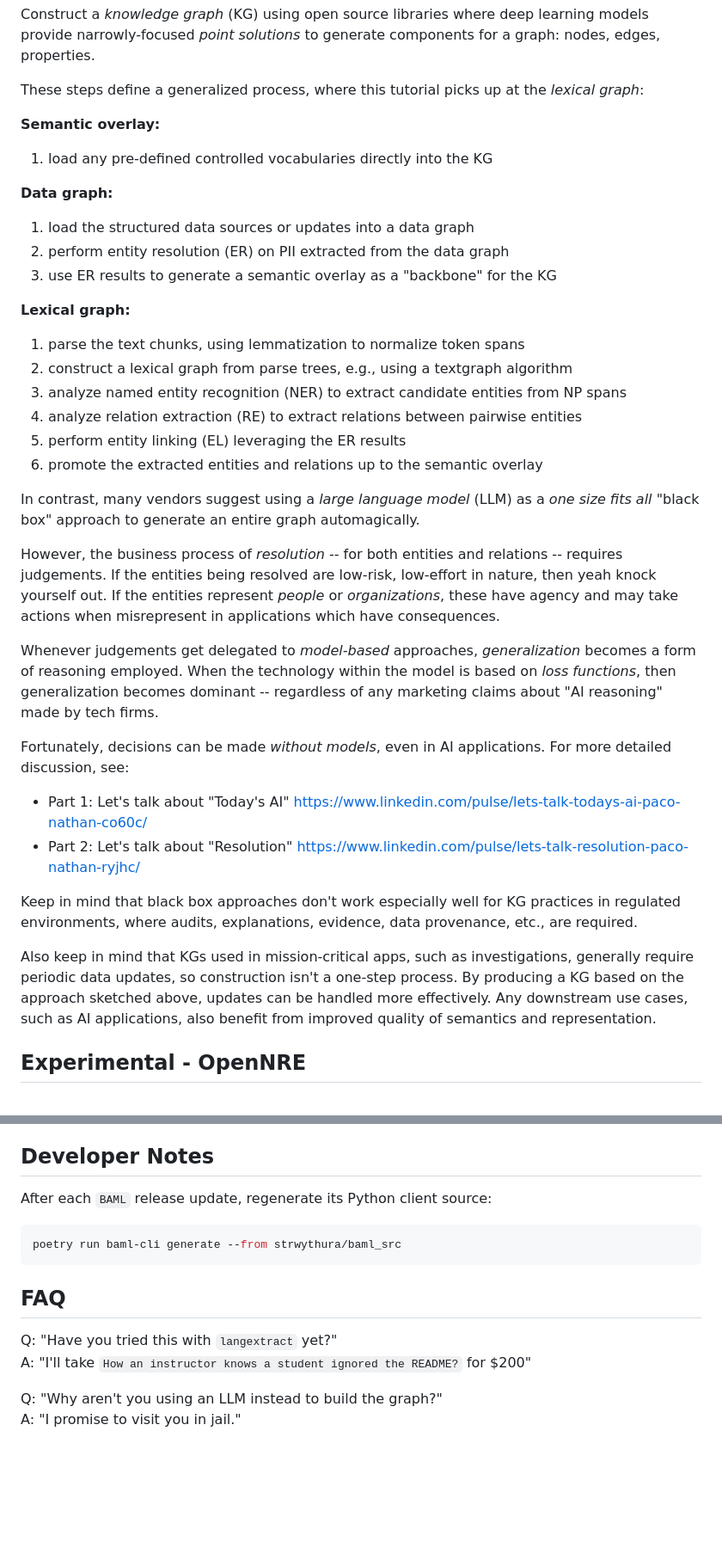
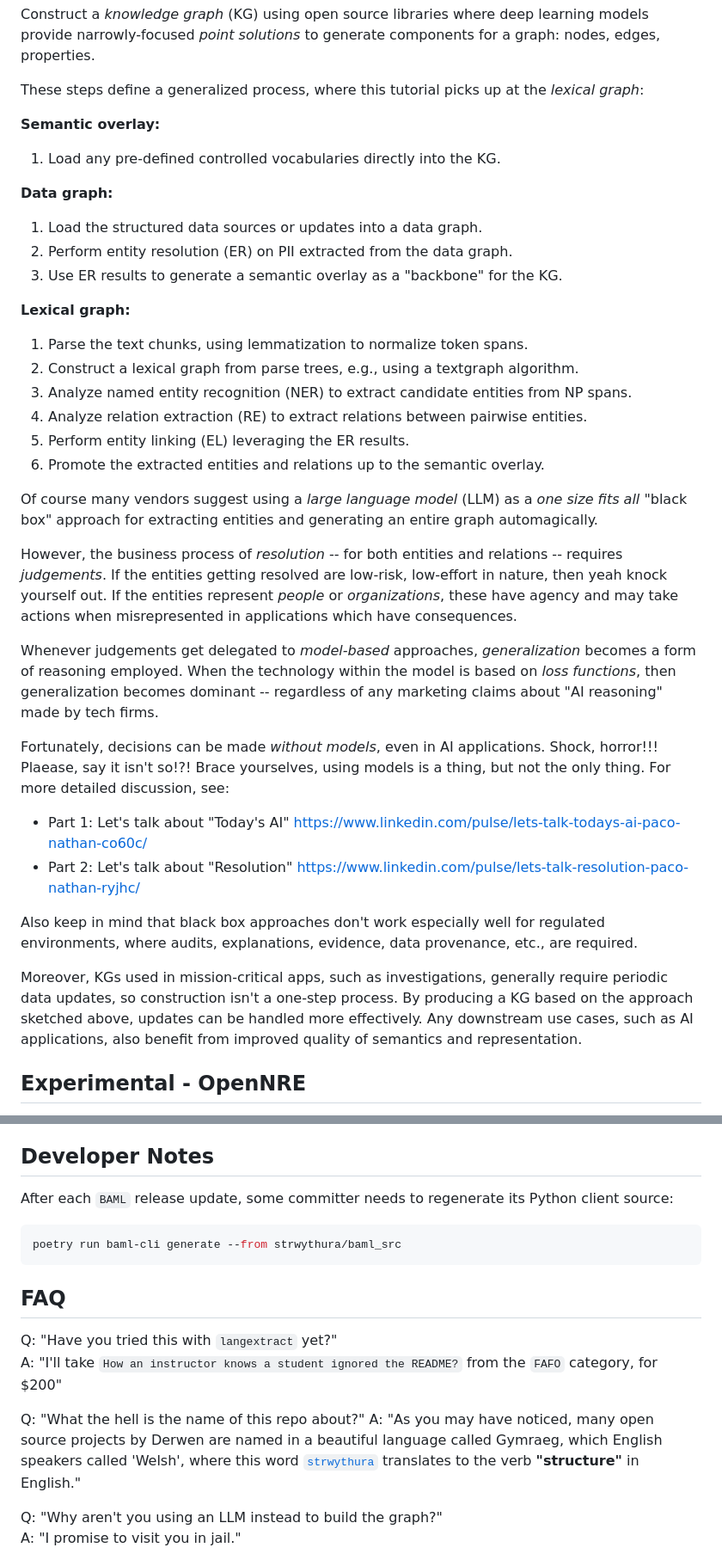
Before and after one commit to DerwenAI/strwythura, a Markdown page: README.md, 2 parts joined by grey strips. Shown at 86% size. Rendered like a GitHub page; blank space fills up the shorter version.

Commit message:
vital info

````diff
--- a/README.md
+++ b/README.md
@@ -128,32 +131,32 @@ at the _lexical graph_:
 
 **Semantic overlay:**
 
-  1. load any pre-defined controlled vocabularies directly into the KG
+  1. Load any pre-defined controlled vocabularies directly into the KG.
 
 **Data graph:**
 
-  1. load the structured data sources or updates into a data graph
-  2. perform entity resolution (ER) on PII extracted from the data graph
-  3. use ER results to generate a semantic overlay as a "backbone" for the KG
+  1. Load the structured data sources or updates into a data graph.
+  2. Perform entity resolution (ER) on PII extracted from the data graph.
+  3. Use ER results to generate a semantic overlay as a "backbone" for the KG.
 
 **Lexical graph:**
 
-  1. parse the text chunks, using lemmatization to normalize token spans
-  2. construct a lexical graph from parse trees, e.g., using a textgraph algorithm
-  3. analyze named entity recognition (NER) to extract candidate entities from NP spans
-  4. analyze relation extraction (RE) to extract relations between pairwise entities
-  5. perform entity linking (EL) leveraging the ER results
-  6. promote the extracted entities and relations up to the semantic overlay
+  1. Parse the text chunks, using lemmatization to normalize token spans.
+  2. Construct a lexical graph from parse trees, e.g., using a textgraph algorithm.
+  3. Analyze named entity recognition (NER) to extract candidate entities from NP spans.
+  4. Analyze relation extraction (RE) to extract relations between pairwise entities.
+  5. Perform entity linking (EL) leveraging the ER results.
+  6. Promote the extracted entities and relations up to the semantic overlay.
 
-In contrast, many vendors suggest using a _large language model_ (LLM)
-as a _one size fits all_ "black box" approach to generate an entire
-graph automagically.
+Of course many vendors suggest using a _large language model_ (LLM) as
+a _one size fits all_ "black box" approach for extracting entities and
+generating an entire graph automagically.
 
 However, the business process of _resolution_ -- for both entities and
-relations -- requires judgements. If the entities being resolved are
-low-risk, low-effort in nature, then yeah knock yourself out. If the
-entities represent _people_ or _organizations_, these have agency and
-may take actions when misrepresent in applications which have
+relations -- requires _judgements_. If the entities getting resolved
+are low-risk, low-effort in nature, then yeah knock yourself out. If
+the entities represent _people_ or _organizations_, these have agency
+and may take actions when misrepresented in applications which have
 consequences.
 
 Whenever judgements get delegated to _model-based_ approaches,
@@ -163,21 +166,23 @@ generalization becomes dominant -- regardless of any marketing claims
 about "AI reasoning" made by tech firms.
 
 Fortunately, decisions can be made _without models_, even in AI
-applications. For more detailed discussion, see:
+applications. Shock, horror!!! Plaease, say it isn't so!?! Brace
+yourselves, using models is a thing, but not the only thing.  For more
+detailed discussion, see:
 
   * Part 1: Let's talk about "Today's AI" <https://www.linkedin.com/pulse/lets-talk-todays-ai-paco-nathan-co60c/>
   * Part 2: Let's talk about "Resolution" <https://www.linkedin.com/pulse/lets-talk-resolution-paco-nathan-ryjhc/>
 
-Keep in mind that black box approaches don't work especially well
-for KG practices in regulated environments, where audits,
-explanations, evidence, data provenance, etc., are required.
+Also keep in mind that black box approaches don't work especially well
+for regulated environments, where audits, explanations, evidence, data
+provenance, etc., are required.
 
-Also keep in mind that KGs used in mission-critical apps, such as
-investigations, generally require periodic data updates, so
-construction isn't a one-step process. By producing a KG based on the
-approach sketched above, updates can be handled more effectively.
-Any downstream use cases, such as AI applications, also benefit from
-improved quality of semantics and representation.
+Moreover, KGs used in mission-critical apps, such as investigations,
+generally require periodic data updates, so construction isn't a
+one-step process. By producing a KG based on the approach sketched
+above, updates can be handled more effectively.  Any downstream use
+cases, such as AI applications, also benefit from improved quality of
+semantics and representation.
 
 
 ## Experimental - OpenNRE
@@ -196,7 +201,8 @@ This may not work in many environments, depending on whether the
 
 ## Developer Notes
 
-After each `BAML` release update, regenerate its Python client source:
+After each `BAML` release update, some committer needs to regenerate
+its Python client source:
 
 ```bash
 poetry run baml-cli generate --from strwythura/baml_src
@@ -206,7 +212,10 @@ poetry run baml-cli generate --from strwythura/baml_src
 ## FAQ
 
 Q: "Have you tried this with `langextract` yet?"
-A: "I'll take `How an instructor knows a student ignored the README?` for $200"
+A: "I'll take `How an instructor knows a student ignored the README?` from the `FAFO` category, for $200"
+
+Q: "What the hell is the name of this repo about?"
+A: "As you may have noticed, many open source projects by Derwen are named in a beautiful language called Gymraeg, which English speakers called 'Welsh', where this word [`strwythura`](https://translate.google.com/details?sl=cy&tl=en&text=strwythura&op=translate) translates to the verb **"structure"** in English."
 
 Q: "Why aren't you using an LLM instead to build the graph?"
 A: "I promise to visit you in jail."
````
Also changed, not shown: other parts of README.md (+20 -17 lines).
